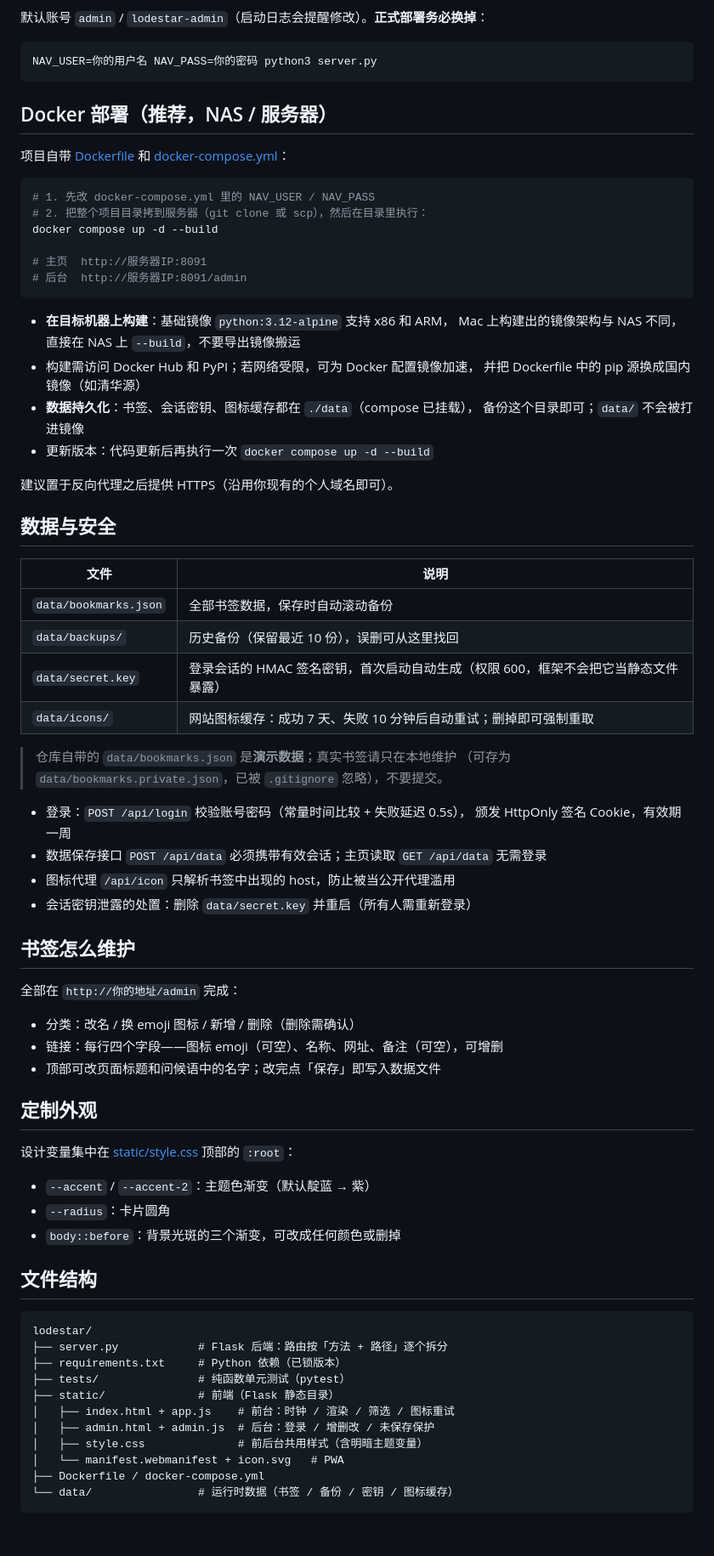
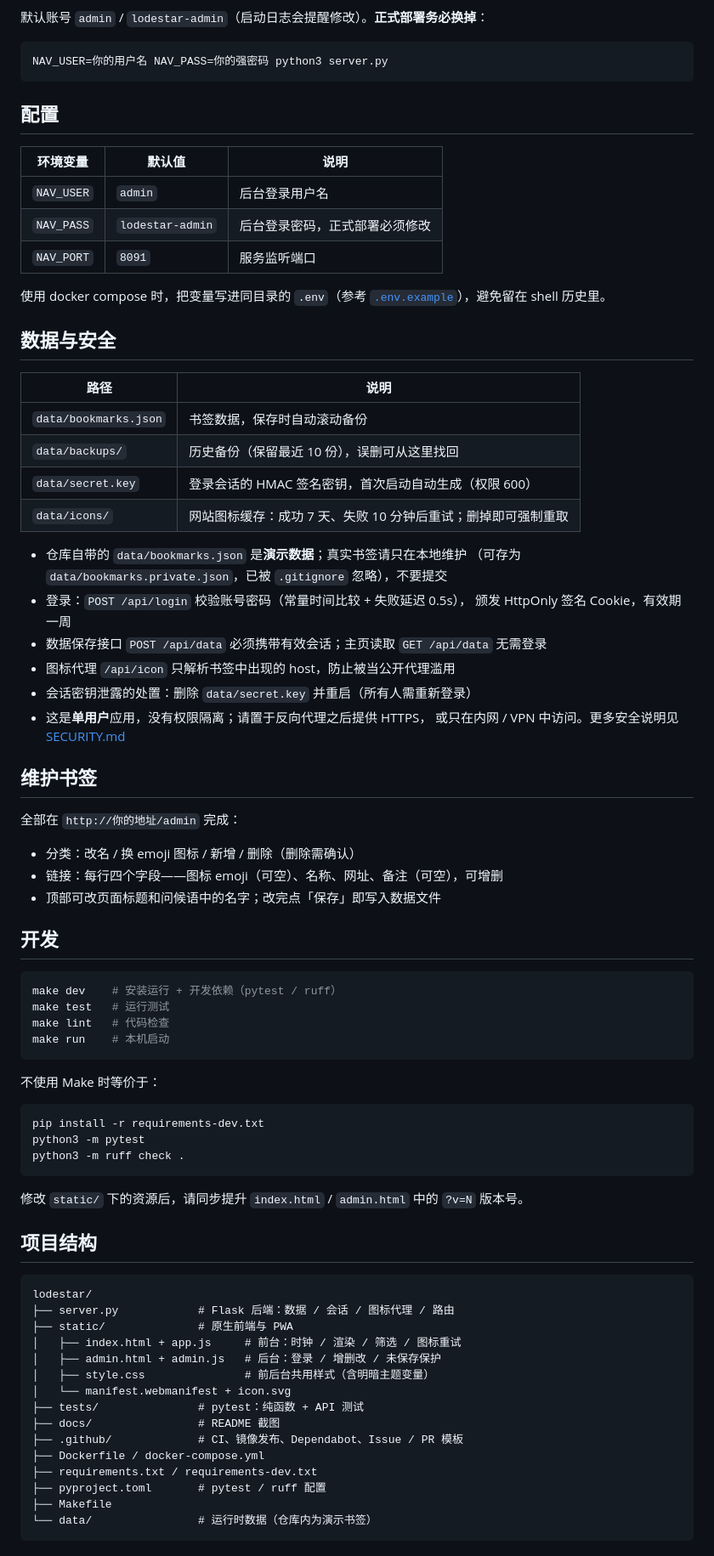
Before and after one commit to XiaolongZhang-TT/lodestar, a Markdown page: README.md, the part around one of its changes. Shown at 85% size. Rendered like a GitHub page.

Commit message:
docs: 重写中英文 README，新增截图与社区规范文档

````diff
--- a/README.md
+++ b/README.md
@@ -28,51 +80,39 @@ python3 server.py
 默认账号 `admin` / `lodestar-admin`（启动日志会提醒修改）。**正式部署务必换掉**：
 
 ```bash
-NAV_USER=你的用户名 NAV_PASS=你的密码 python3 server.py
+NAV_USER=你的用户名 NAV_PASS=你的强密码 python3 server.py
 ```
 
-## Docker 部署（推荐，NAS / 服务器）
+## 配置
 
-项目自带 [Dockerfile](Dockerfile) 和 [docker-compose.yml](docker-compose.yml)：
+| 环境变量 | 默认值 | 说明 |
+|---|---|---|
+| `NAV_USER` | `admin` | 后台登录用户名 |
+| `NAV_PASS` | `lodestar-admin` | 后台登录密码，正式部署必须修改 |
+| `NAV_PORT` | `8091` | 服务监听端口 |
 
-```bash
-# 1. 先改 docker-compose.yml 里的 NAV_USER / NAV_PASS
-# 2. 把整个项目目录拷到服务器（git clone 或 scp），然后在目录里执行：
-docker compose up -d --build
-
-# 主页  http://服务器IP:8091
-# 后台  http://服务器IP:8091/admin
-```
-
-- **在目标机器上构建**：基础镜像 `python:3.12-alpine` 支持 x86 和 ARM，
-  Mac 上构建出的镜像架构与 NAS 不同，直接在 NAS 上 `--build`，不要导出镜像搬运
-- 构建需访问 Docker Hub 和 PyPI；若网络受限，可为 Docker 配置镜像加速，
-  并把 Dockerfile 中的 pip 源换成国内镜像（如清华源）
-- **数据持久化**：书签、会话密钥、图标缓存都在 `./data`（compose 已挂载），
-  备份这个目录即可；`data/` 不会被打进镜像
-- 更新版本：代码更新后再执行一次 `docker compose up -d --build`
-
-建议置于反向代理之后提供 HTTPS（沿用你现有的个人域名即可）。
+使用 docker compose 时，把变量写进同目录的 `.env`（参考 [`.env.example`](.env.example)），避免留在 shell 历史里。
 
 ## 数据与安全
 
-| 文件 | 说明 |
+| 路径 | 说明 |
 |---|---|
-| `data/bookmarks.json` | 全部书签数据，保存时自动滚动备份 |
+| `data/bookmarks.json` | 书签数据，保存时自动滚动备份 |
 | `data/backups/` | 历史备份（保留最近 10 份），误删可从这里找回 |
-| `data/secret.key` | 登录会话的 HMAC 签名密钥，首次启动自动生成（权限 600，框架不会把它当静态文件暴露） |
-| `data/icons/` | 网站图标缓存：成功 7 天、失败 10 分钟后自动重试；删掉即可强制重取 |
+| `data/secret.key` | 登录会话的 HMAC 签名密钥，首次启动自动生成（权限 600） |
+| `data/icons/` | 网站图标缓存：成功 7 天、失败 10 分钟后重试；删掉即可强制重取 |
 
-> 仓库自带的 `data/bookmarks.json` 是**演示数据**；真实书签请只在本地维护
-> （可存为 `data/bookmarks.private.json`，已被 `.gitignore` 忽略），不要提交。
-
+- 仓库自带的 `data/bookmarks.json` 是**演示数据**；真实书签请只在本地维护
+  （可存为 `data/bookmarks.private.json`，已被 `.gitignore` 忽略），不要提交
 - 登录：`POST /api/login` 校验账号密码（常量时间比较 + 失败延迟 0.5s），
   颁发 HttpOnly 签名 Cookie，有效期一周
 - 数据保存接口 `POST /api/data` 必须携带有效会话；主页读取 `GET /api/data` 无需登录
 - 图标代理 `/api/icon` 只解析书签中出现的 host，防止被当公开代理滥用
 - 会话密钥泄露的处置：删除 `data/secret.key` 并重启（所有人需重新登录）
+- 这是**单用户**应用，没有权限隔离；请置于反向代理之后提供 HTTPS，
+  或只在内网 / VPN 中访问。更多安全说明见 [SECURITY.md](SECURITY.md)
 
-## 书签怎么维护
+## 维护书签
 
 全部在 `http://你的地址/admin` 完成：
 
@@ -80,26 +120,41 @@ docker compose up -d --build
 - 链接：每行四个字段——图标 emoji（可空）、名称、网址、备注（可空），可增删
 - 顶部可改页面标题和问候语中的名字；改完点「保存」即写入数据文件
 
-## 定制外观
+## 开发
 
-设计变量集中在 [static/style.css](static/style.css) 顶部的 `:root`：
+```bash
+make dev    # 安装运行 + 开发依赖（pytest / ruff）
+make test   # 运行测试
+make lint   # 代码检查
+make run    # 本机启动
+```
 
-- `--accent` / `--accent-2`：主题色渐变（默认靛蓝 → 紫）
-- `--radius`：卡片圆角
-- `body::before`：背景光斑的三个渐变，可改成任何颜色或删掉
+不使用 Make 时等价于：
 
-## 文件结构
+```bash
+pip install -r requirements-dev.txt
+python3 -m pytest
+python3 -m ruff check .
+```
+
+修改 `static/` 下的资源后，请同步提升 `index.html` / `admin.html` 中的 `?v=N` 版本号。
+
+## 项目结构
 
 ```
 lodestar/
-├── server.py            # Flask 后端：路由按「方法 + 路径」逐个拆分
-├── requirements.txt     # Python 依赖（已锁版本）
-├── tests/               # 纯函数单元测试（pytest）
-├── static/              # 前端（Flask 静态目录）
-│   ├── index.html + app.js    # 前台：时钟 / 渲染 / 筛选 / 图标重试
-│   ├── admin.html + admin.js  # 后台：登录 / 增删改 / 未保存保护
-│   ├── style.css              # 前后台共用样式（含明暗主题变量）
-│   └── manifest.webmanifest + icon.svg   # PWA
+├── server.py            # Flask 后端：数据 / 会话 / 图标代理 / 路由
+├── static/              # 原生前端与 PWA
+│   ├── index.html + app.js     # 前台：时钟 / 渲染 / 筛选 / 图标重试
+│   ├── admin.html + admin.js   # 后台：登录 / 增删改 / 未保存保护
+│   ├── style.css               # 前后台共用样式（含明暗主题变量）
+│   └── manifest.webmanifest + icon.svg
+├── tests/               # pytest：纯函数 + API 测试
+├── docs/                # README 截图
+├── .github/             # CI、镜像发布、Dependabot、Issue / PR 模板
 ├── Dockerfile / docker-compose.yml
-└── data/                # 运行时数据（书签 / 备份 / 密钥 / 图标缓存）
+├── requirements.txt / requirements-dev.txt
+├── pyproject.toml       # pytest / ruff 配置
+├── Makefile
+└── data/                # 运行时数据（仓库内为演示书签）
 ```
````
Also changed, not shown: other parts of README.md (+66 -5 lines), .github/PULL_REQUEST_TEMPLATE.md (added, +27 -0 lines), CHANGELOG.md (added, +32 -0 lines), CODE_OF_CONDUCT.md (added, +132 -0 lines), CONTRIBUTING.md (added, +84 -0 lines), README.en.md (added, +175 -0 lines), SECURITY.md (added, +50 -0 lines), docs/screenshot-dark.png (added), docs/screenshot-light.png (added), 3 other files.
